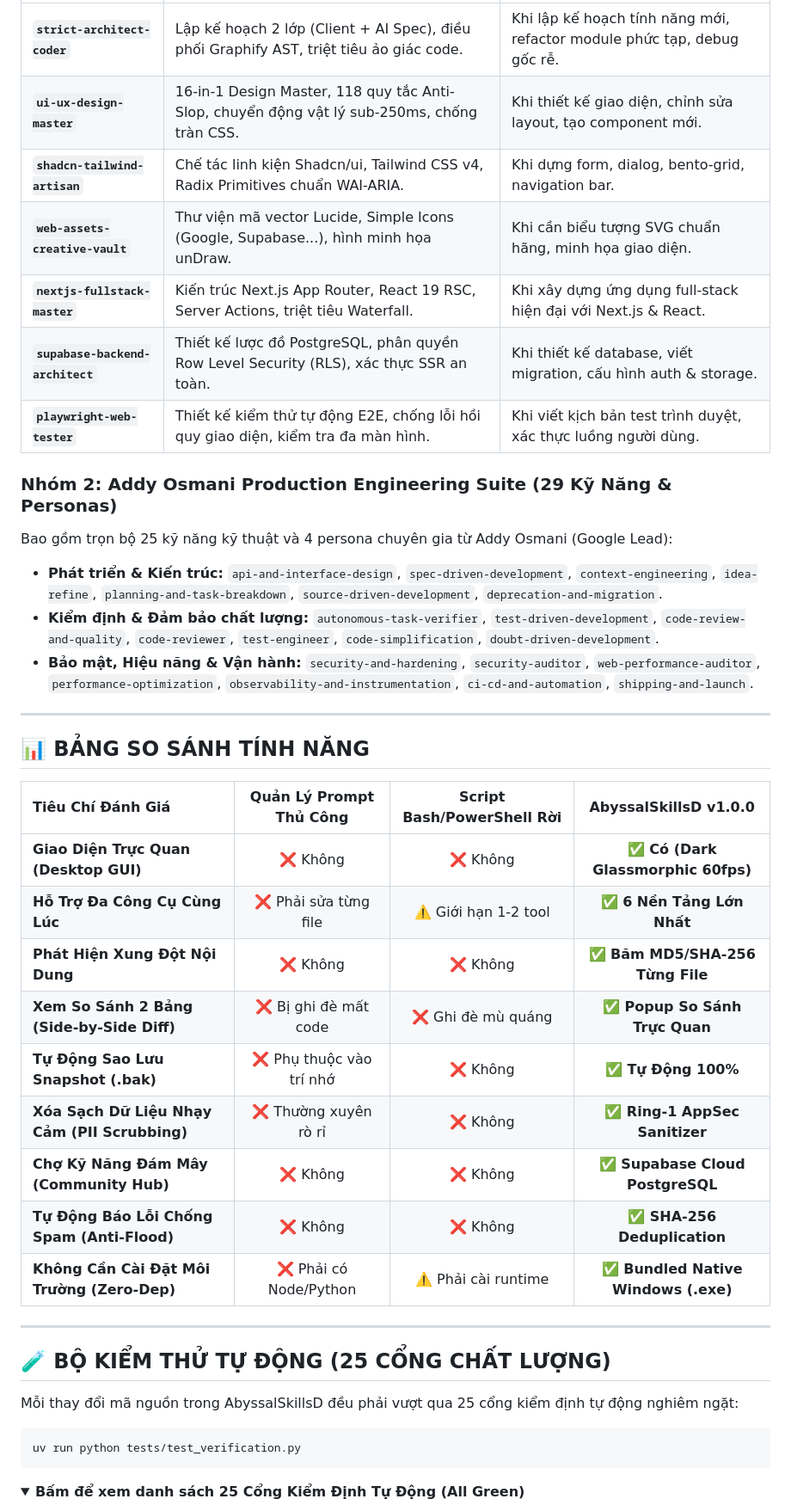
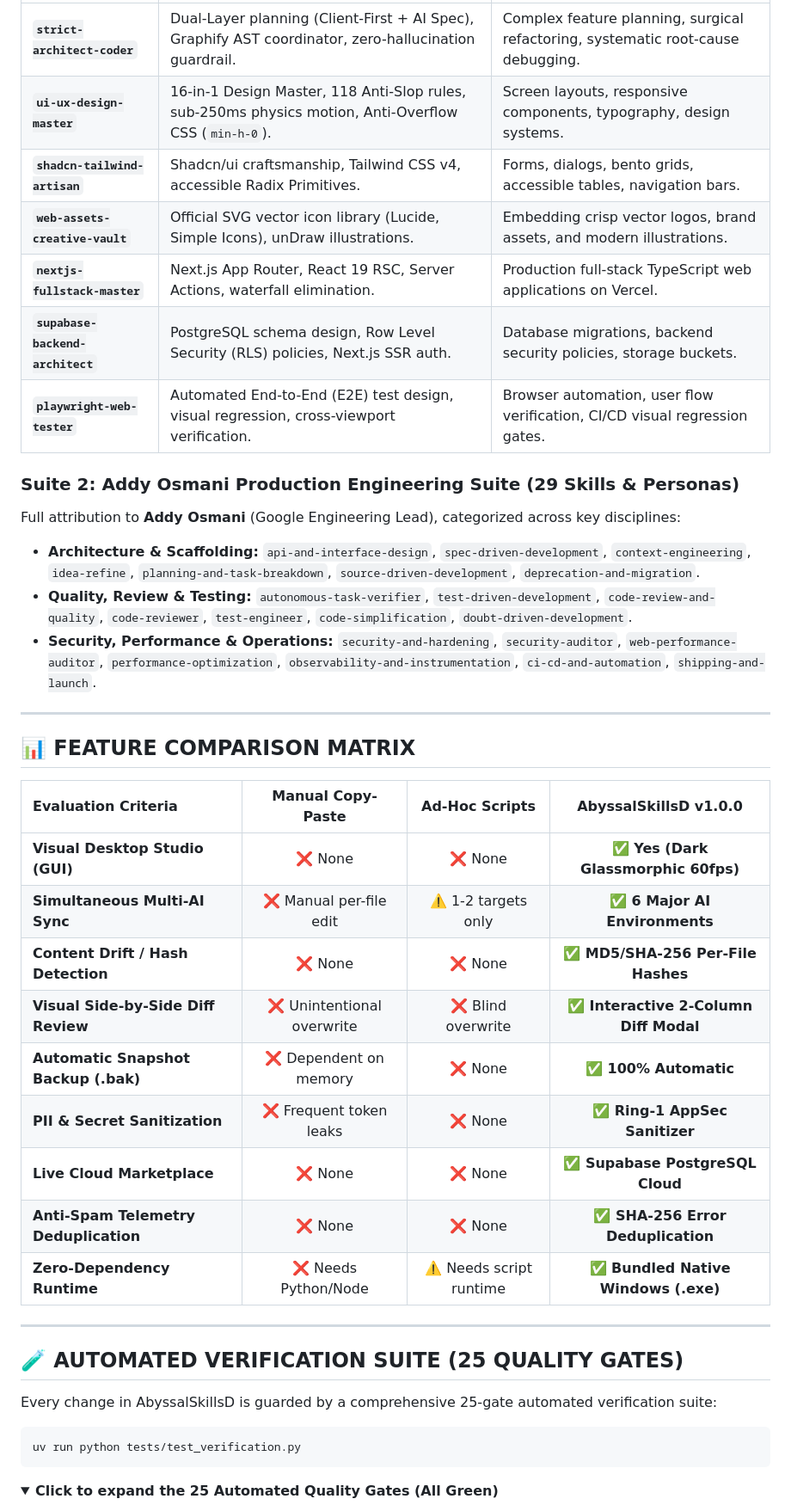
Before and after one commit to Play-with-me/AbyssalSkills-AI, a Markdown page: README.md, the part around one of its changes. Shown at 86% size. GitHub-like rendering; folded sections open.

````diff
--- a/README.md
+++ b/README.md
@@ -177,44 +182,44 @@ Mọi kỹ năng đều được tuyển chọn kỹ lưỡng, tối ưu hóa c
 | :--- | :--- | :--- |
-| **`strict-architect-coder`** | Lập kế hoạch 2 lớp (Client + AI Spec), điều phối Graphify AST, triệt tiêu ảo giác code. | Khi lập kế hoạch tính năng mới, refactor module phức tạp, debug gốc rễ. |
-| **`ui-ux-design-master`** | 16-in-1 Design Master, 118 quy tắc Anti-Slop, chuyển động vật lý sub-250ms, chống tràn CSS. | Khi thiết kế giao diện, chỉnh sửa layout, tạo component mới. |
-| **`shadcn-tailwind-artisan`** | Chế tác linh kiện Shadcn/ui, Tailwind CSS v4, Radix Primitives chuẩn WAI-ARIA. | Khi dựng form, dialog, bento-grid, navigation bar. |
-| **`web-assets-creative-vault`** | Thư viện mã vector Lucide, Simple Icons (Google, Supabase...), hình minh họa unDraw. | Khi cần biểu tượng SVG chuẩn hãng, minh họa giao diện. |
-| **`nextjs-fullstack-master`** | Kiến trúc Next.js App Router, React 19 RSC, Server Actions, triệt tiêu Waterfall. | Khi xây dựng ứng dụng full-stack hiện đại với Next.js & React. |
-| **`supabase-backend-architect`** | Thiết kế lược đồ PostgreSQL, phân quyền Row Level Security (RLS), xác thực SSR an toàn. | Khi thiết kế database, viết migration, cấu hình auth & storage. |
-| **`playwright-web-tester`** | Thiết kế kiểm thử tự động E2E, chống lỗi hồi quy giao diện, kiểm tra đa màn hình. | Khi viết kịch bản test trình duyệt, xác thực luồng người dùng. |
+| **`strict-architect-coder`** | Dual-Layer planning (Client-First + AI Spec), Graphify AST coordinator, zero-hallucination guardrail. | Complex feature planning, surgical refactoring, systematic root-cause debugging. |
+| **`ui-ux-design-master`** | 16-in-1 Design Master, 118 Anti-Slop rules, sub-250ms physics motion, Anti-Overflow CSS (`min-h-0`). | Screen layouts, responsive components, typography, design systems. |
+| **`shadcn-tailwind-artisan`** | Shadcn/ui craftsmanship, Tailwind CSS v4, accessible Radix Primitives. | Forms, dialogs, bento grids, accessible tables, navigation bars. |
+| **`web-assets-creative-vault`** | Official SVG vector icon library (Lucide, Simple Icons), unDraw illustrations. | Embedding crisp vector logos, brand assets, and modern illustrations. |
+| **`nextjs-fullstack-master`** | Next.js App Router, React 19 RSC, Server Actions, waterfall elimination. | Production full-stack TypeScript web applications on Vercel. |
+| **`supabase-backend-architect`** | PostgreSQL schema design, Row Level Security (RLS) policies, Next.js SSR auth. | Database migrations, backend security policies, storage buckets. |
+| **`playwright-web-tester`** | Automated End-to-End (E2E) test design, visual regression, cross-viewport verification. | Browser automation, user flow verification, CI/CD visual regression gates. |
 
-### Nhóm 2: Addy Osmani Production Engineering Suite (29 Kỹ Năng & Personas)
-Bao gồm trọn bộ 25 kỹ năng kỹ thuật và 4 persona chuyên gia từ Addy Osmani (Google Lead):
-- **Phát triển & Kiến trúc:** `api-and-interface-design`, `spec-driven-development`, `context-engineering`, `idea-refine`, `planning-and-task-breakdown`, `source-driven-development`, `deprecation-and-migration`.
-- **Kiểm định & Đảm bảo chất lượng:** `autonomous-task-verifier`, `test-driven-development`, `code-review-and-quality`, `code-reviewer`, `test-engineer`, `code-simplification`, `doubt-driven-development`.
-- **Bảo mật, Hiệu năng & Vận hành:** `security-and-hardening`, `security-auditor`, `web-performance-auditor`, `performance-optimization`, `observability-and-instrumentation`, `ci-cd-and-automation`, `shipping-and-launch`.
+### Suite 2: Addy Osmani Production Engineering Suite (29 Skills & Personas)
+Full attribution to **Addy Osmani** (Google Engineering Lead), categorized across key disciplines:
+- **Architecture & Scaffolding:** `api-and-interface-design`, `spec-driven-development`, `context-engineering`, `idea-refine`, `planning-and-task-breakdown`, `source-driven-development`, `deprecation-and-migration`.
+- **Quality, Review & Testing:** `autonomous-task-verifier`, `test-driven-development`, `code-review-and-quality`, `code-reviewer`, `test-engineer`, `code-simplification`, `doubt-driven-development`.
+- **Security, Performance & Operations:** `security-and-hardening`, `security-auditor`, `web-performance-auditor`, `performance-optimization`, `observability-and-instrumentation`, `ci-cd-and-automation`, `shipping-and-launch`.
 
 ---
 
-## 📊 BẢNG SO SÁNH TÍNH NĂNG
+## 📊 FEATURE COMPARISON MATRIX
 
-| Tiêu Chí Đánh Giá | Quản Lý Prompt Thủ Công | Script Bash/PowerShell Rời | **AbyssalSkillsD v1.0.0** |
+| Evaluation Criteria | Manual Copy-Paste | Ad-Hoc Scripts | **AbyssalSkillsD v1.0.0** |
 | :--- | :---: | :---: | :---: |
-| **Giao Diện Trực Quan (Desktop GUI)** | ❌ Không | ❌ Không | **✅ Có (Dark Glassmorphic 60fps)** |
-| **Hỗ Trợ Đa Công Cụ Cùng Lúc** | ❌ Phải sửa từng file | ⚠️ Giới hạn 1-2 tool | **✅ 6 Nền Tảng Lớn Nhất** |
-| **Phát Hiện Xung Đột Nội Dung** | ❌ Không | ❌ Không | **✅ Băm MD5/SHA-256 Từng File** |
-| **Xem So Sánh 2 Bảng (Side-by-Side Diff)** | ❌ Bị ghi đè mất code | ❌ Ghi đè mù quáng | **✅ Popup So Sánh Trực Quan** |
-| **Tự Động Sao Lưu Snapshot (.bak)** | ❌ Phụ thuộc vào trí nhớ | ❌ Không | **✅ Tự Động 100%** |
-| **Xóa Sạch Dữ Liệu Nhạy Cảm (PII Scrubbing)** | ❌ Thường xuyên rò rỉ | ❌ Không | **✅ Ring-1 AppSec Sanitizer** |
-| **Chợ Kỹ Năng Đám Mây (Community Hub)** | ❌ Không | ❌ Không | **✅ Supabase Cloud PostgreSQL** |
-| **Tự Động Báo Lỗi Chống Spam (Anti-Flood)** | ❌ Không | ❌ Không | **✅ SHA-256 Deduplication** |
-| **Không Cần Cài Đặt Môi Trường (Zero-Dep)** | ❌ Phải có Node/Python | ⚠️ Phải cài runtime | **✅ Bundled Native Windows (.exe)** |
+| **Visual Desktop Studio (GUI)** | ❌ None | ❌ None | **✅ Yes (Dark Glassmorphic 60fps)** |
+| **Simultaneous Multi-AI Sync** | ❌ Manual per-file edit | ⚠️ 1-2 targets only | **✅ 6 Major AI Environments** |
+| **Content Drift / Hash Detection** | ❌ None | ❌ None | **✅ MD5/SHA-256 Per-File Hashes** |
+| **Visual Side-by-Side Diff Review** | ❌ Unintentional overwrite | ❌ Blind overwrite | **✅ Interactive 2-Column Diff Modal** |
+| **Automatic Snapshot Backup (.bak)** | ❌ Dependent on memory | ❌ None | **✅ 100% Automatic** |
+| **PII & Secret Sanitization** | ❌ Frequent token leaks | ❌ None | **✅ Ring-1 AppSec Sanitizer** |
+| **Live Cloud Marketplace** | ❌ None | ❌ None | **✅ Supabase PostgreSQL Cloud** |
+| **Anti-Spam Telemetry Deduplication** | ❌ None | ❌ None | **✅ SHA-256 Error Deduplication** |
+| **Zero-Dependency Runtime** | ❌ Needs Python/Node | ⚠️ Needs script runtime | **✅ Bundled Native Windows (.exe)** |
 
 ---
 
-## 🧪 BỘ KIỂM THỬ TỰ ĐỘNG (25 CỔNG CHẤT LƯỢNG)
+## 🧪 AUTOMATED VERIFICATION SUITE (25 QUALITY GATES)
 
-Mỗi thay đổi mã nguồn trong AbyssalSkillsD đều phải vượt qua 25 cổng kiểm định tự động nghiêm ngặt:
+Every change in AbyssalSkillsD is guarded by a comprehensive 25-gate automated verification suite:
 
 ```powershell
 uv run python tests/test_verification.py
 ```
 
 <details>
-<summary><strong>Bấm để xem danh sách 25 Cổng Kiểm Định Tự Động (All Green)</strong></summary>
+<summary><strong>Click to expand the 25 Automated Quality Gates (All Green)</strong></summary>
 
````
Also changed, not shown: other parts of README.md (+114 -109 lines), README.vi.md (added, +295 -0 lines).
